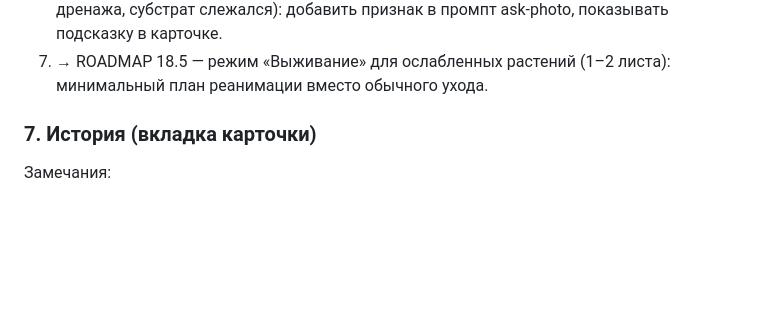
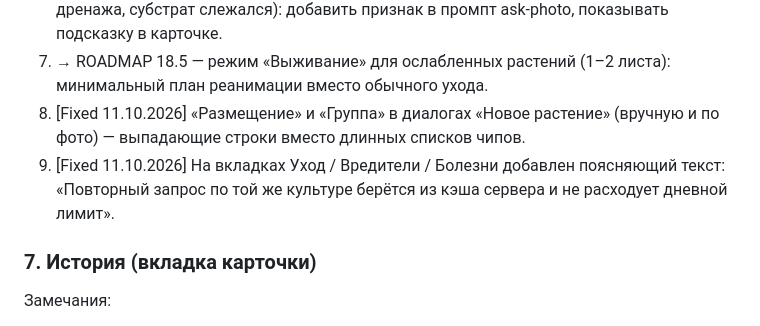
Before and after one commit to verudak1967/garden-calendar-ai-server, a Markdown page: BUGS.md, the part around the change. GitHub-like rendering; blank space fills up the shorter version.

Commit message:
BUGS review 2 (items 8-9): dropdowns for location/group, cache hint on AI tabs -> fixed

```diff
--- a/BUGS.md
+++ b/BUGS.md
@@ -58,6 +58,12 @@
    ask-photo, показывать подсказку в карточке.
 7. → ROADMAP 18.5 — режим «Выживание» для ослабленных растений
    (1–2 листа): минимальный план реанимации вместо обычного ухода.
+8. [Fixed 11.10.2026] «Размещение» и «Группа» в диалогах «Новое
+   растение» (вручную и по фото) — выпадающие строки вместо длинных
+   списков чипов.
+9. [Fixed 11.10.2026] На вкладках Уход / Вредители / Болезни добавлен
+   поясняющий текст: «Повторный запрос по той же культуре берётся из
+   кэша сервера и не расходует дневной лимит».
 
 ### 7. История (вкладка карточки)
 Замечания:
```
